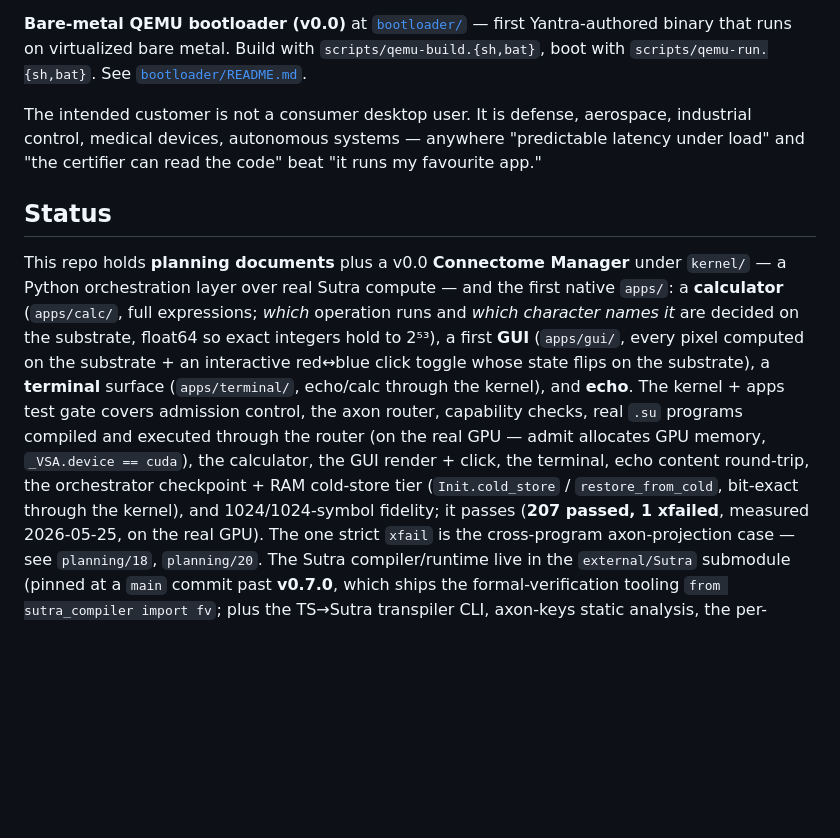
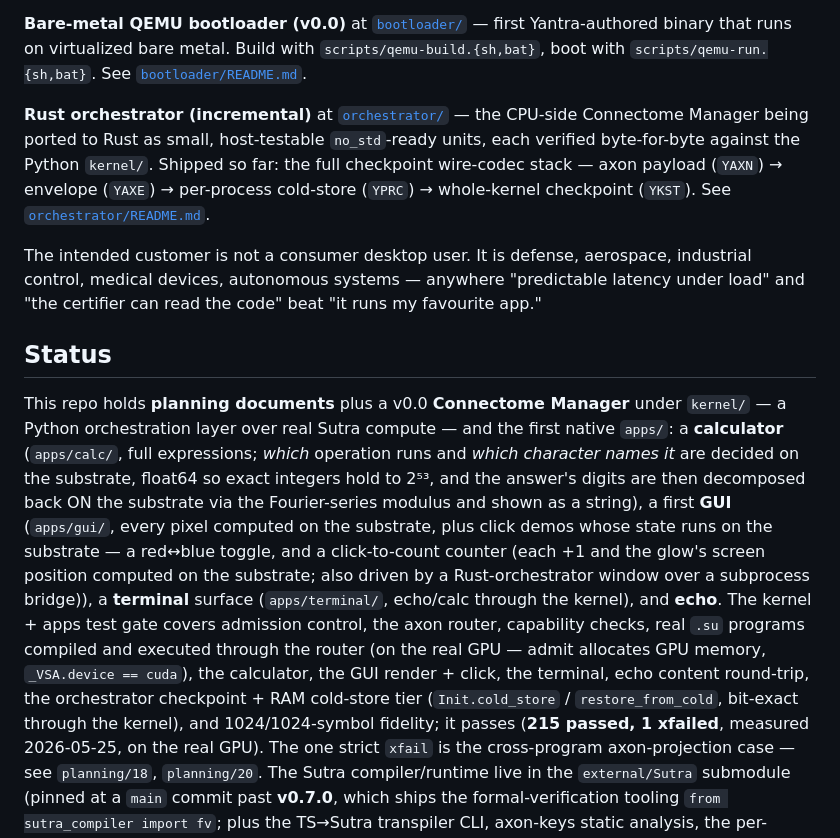
Before and after one commit to EmmaLeonhart/Yantra, a Markdown page: README.md, the part around the change. Rendered like a GitHub page; blank space fills up the shorter version.

Commit message:
README: refresh to current state (Rust orchestrator crate, counter GUIs, calc digit-string, 215 tests)
A lot shipped this session that the human-facing README didn't reflect. Added:
the Rust orchestrator/ crate paragraph (the YAXN->YAXE->YPRC->YKST checkpoint
codec stack, each cross-checked against the Python kernel); the click-to-count
counter GUI (Python + a Rust-orchestrator window over a subprocess bridge) folded
into the Status apps list alongside the toggle; the calc's substrate digit-string
output (step c — answer's digits decomposed back on the substrate via the
Fourier-series modulus); and the measured test count 207 -> 215. CLAUDE.md
mandates keeping README current.

Co-Authored-By: Claude Opus 4.7 (1M context) <noreply@anthropic.com>

```diff
--- a/README.md
+++ b/README.md
@@ -40,6 +40,8 @@ storage-tier decision. The CPU-side orchestrator is **Rust**.
 
 **Bare-metal QEMU bootloader (v0.0)** at [`bootloader/`](bootloader/) — first Yantra-authored binary that runs on virtualized bare metal. Build with `scripts/qemu-build.{sh,bat}`, boot with `scripts/qemu-run.{sh,bat}`. See [`bootloader/README.md`](bootloader/README.md).
 
+**Rust orchestrator (incremental)** at [`orchestrator/`](orchestrator/) — the CPU-side Connectome Manager being ported to Rust as small, host-testable `no_std`-ready units, each verified byte-for-byte against the Python `kernel/`. Shipped so far: the full checkpoint wire-codec stack — axon payload (`YAXN`) → envelope (`YAXE`) → per-process cold-store (`YPRC`) → whole-kernel checkpoint (`YKST`). See [`orchestrator/README.md`](orchestrator/README.md).
+
 The intended customer is not a consumer desktop user. It is defense,
 aerospace, industrial control, medical devices, autonomous systems —
 anywhere "predictable latency under load" and "the certifier can read the
@@ -52,9 +54,10 @@ Manager** under `kernel/` — a Python orchestration layer over real
 Sutra compute — and the first native `apps/`: a **calculator**
 (`apps/calc/`, full expressions; *which* operation runs and *which
 character names it* are decided on the substrate, float64 so exact
-integers hold to 2⁵³), a first **GUI** (`apps/gui/`, every pixel
-computed on the substrate + an interactive red↔blue click toggle whose
-state flips on the substrate), a **terminal** surface (`apps/terminal/`,
+integers hold to 2⁵³, and the answer's digits are then decomposed back ON the substrate via the
+Fourier-series modulus and shown as a string), a first **GUI** (`apps/gui/`, every pixel
+computed on the substrate, plus click demos whose state runs on the substrate — a red↔blue toggle, and
+a click-to-count counter (each +1 and the glow's screen position computed on the substrate; also driven by a Rust-orchestrator window over a subprocess bridge)), a **terminal** surface (`apps/terminal/`,
 echo/calc through the kernel), and **echo**. The kernel + apps test gate
 covers admission control, the axon router, capability checks, real `.su`
 programs compiled and executed through the router (on the real GPU —
@@ -62,7 +65,7 @@ admit allocates GPU memory, `_VSA.device == cuda`), the calculator, the
 GUI render + click, the terminal, echo content round-trip, the
 orchestrator checkpoint + RAM cold-store tier (`Init.cold_store` /
 `restore_from_cold`, bit-exact through the kernel), and
-1024/1024-symbol fidelity; it passes (**207 passed, 1 xfailed**, measured
+1024/1024-symbol fidelity; it passes (**215 passed, 1 xfailed**, measured
 2026-05-25, on the real GPU). The one strict `xfail` is the cross-program
 axon-projection case — see `planning/18`, `planning/20`.
 The Sutra compiler/runtime live in the `external/Sutra` submodule
```
